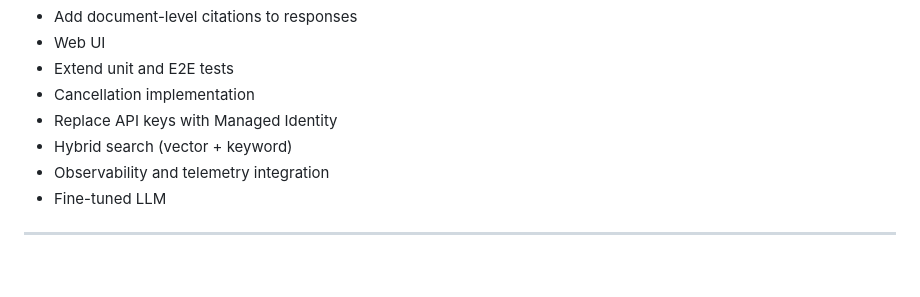
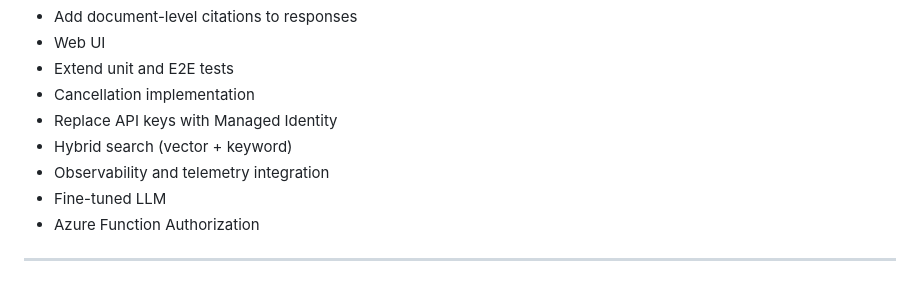
Before and after one commit to chambai/AzureRag, a Markdown page: README.md, the part around the change. Drawn GitHub-style.

```diff
--- a/README.md
+++ b/README.md
@@ -57,4 +57,5 @@ Software Engineering Considerations:
 - Hybrid search (vector + keyword)
 - Observability and telemetry integration
 - Fine-tuned LLM
+- Azure Function Authorization
 ---
```
